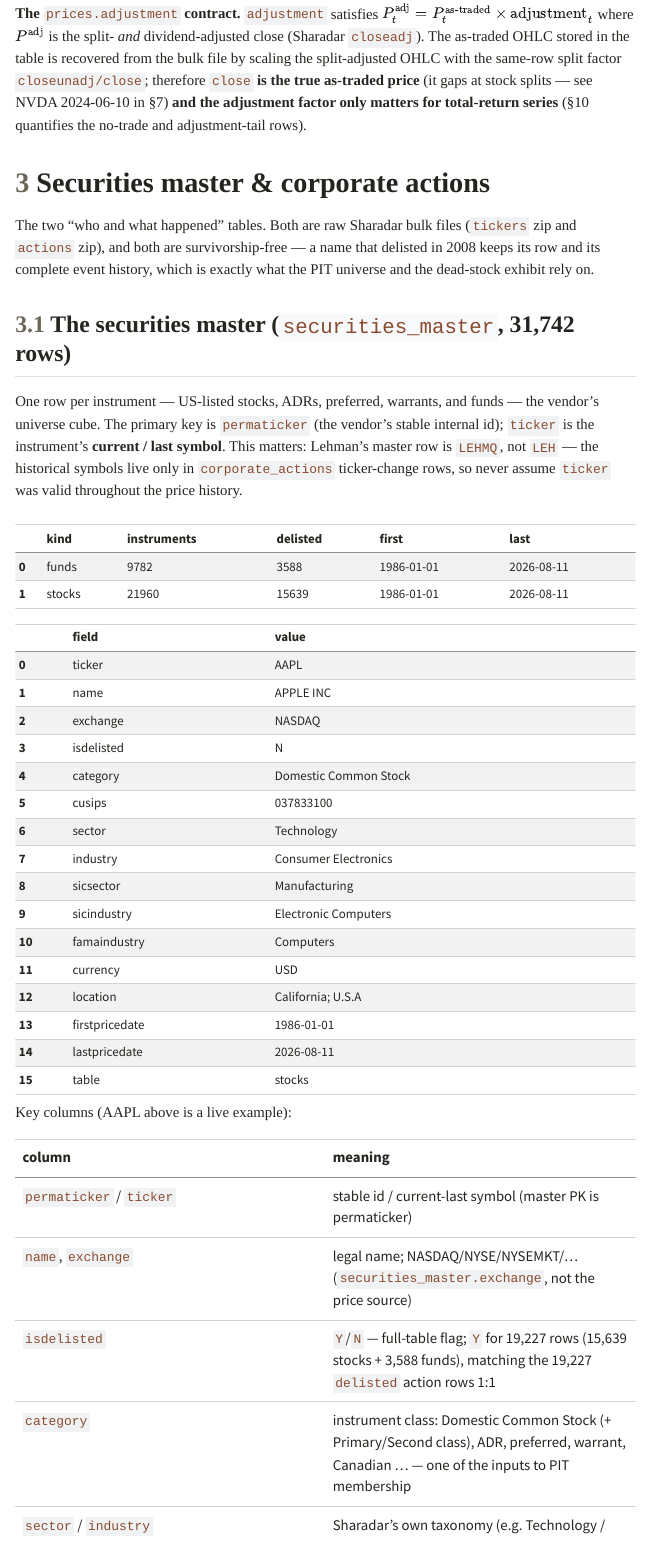
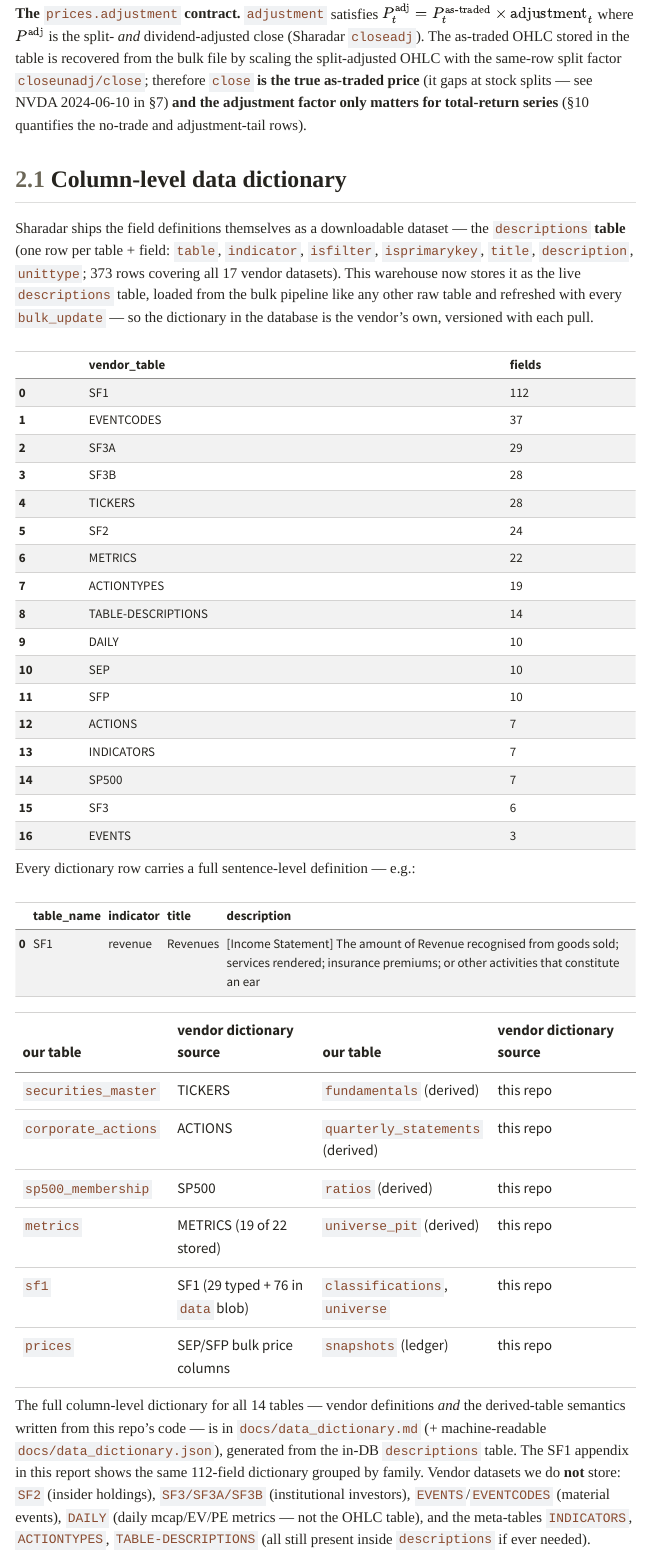
Before and after one commit to marketneutral/data-manager, a Quarto document (report/data.qmd): the page in a window 1100 px wide, from 2450 px down. The pictures show the output file report/data.html that the author committed with the source, opened offline; menus at the side of the page are left out; long lines of code are wrapped.

Commit message:
In-DB vendor data dictionary: `descriptions` table + docs/ artifacts
User pointed out Sharadar ships field descriptors AS A TABLE, not just web
docs. Verified: the `descriptions` bulk dataset (17.6 KB zip; table,
indicator, isfilter, isprimarykey, title, description, unittype; 373 rows
= 17 vendor datasets incl. per-table and per-action-type catalogs).

- db.py: `descriptions` table (PK table_name, indicator).
- bulkload.load_descriptions + registered in bulk.BULK_TABLES, so
  bulk_update keeps the dictionary fresh; derive/PIT gates now skip
  descriptions-only loads (no wasted rebuilds). Live DB loaded (373 rows).
- docs/data_dictionary.md + .json generated FROM the in-DB descriptions
  table: column-level definitions for all 14 warehouse tables (7 raw from
  vendor incl. the 76 in-blob SF1 fields; 7 derived/ledger written from
  repo semantics; mapping notes: prices=SEP/SFP bulk price columns with
  closeadj/closeunadj collapsed into adjustment, metrics 19 of 22,
  as_of=date rename).
- report §2.1 'Column-level data dictionary': live coverage table, revenue
  definition sample, pointer to docs/, vendor-not-stored datasets listed.
- AGENTS.md: new table row + read-path; NOTES.md updated.
- test_load_descriptions_stores_rows; suite 89 green.

````diff
--- a/AGENTS.md
+++ b/AGENTS.md
@@ -61,6 +61,7 @@ permaticker)` — **join master on `ticker`, not `permaticker`**.
 | universe | derived (iShares IWV) | ticker | legacy R3000 snapshot (superseded by universe_pit) |
 | universe_pit | derived (master+prices+sf1) | (as_of,ticker) | investable membership per trading day |
 | snapshots | ledger | id | per-pull record (source, pulled_at, as_of, row_count) |
+| descriptions | raw (bulk) | (table_name, indicator) | Sharadar's field dictionary: title + sentence-level definition + unit type for every column of every vendor table (373 rows, 17 datasets) |
 
 ## securities_master & corporate_actions quick reference
 
@@ -217,3 +218,4 @@ of members across all days without the as_of predicate.
 | investable members on D | `SELECT * FROM universe_pit WHERE as_of=?` (uses `idx_pit_asof`) |
 | fundamentals history | `SELECT * FROM sf1 WHERE ticker=? AND dimension='ARY' ORDER BY reportperiod` (+ `data` blob for untyped fields) |
 | delisting evidence | `corporate_actions` rows `action IN ('delisted','bankruptcyliquidation')` |
+| column definition / unit | `SELECT title, description FROM descriptions WHERE table_name=? AND indicator=?` (or `docs/data_dictionary.md` / `.json`) |
--- a/NOTES.md
+++ b/NOTES.md
@@ -367,3 +367,19 @@ correct order / no deletes at all).
   truncated at pandas' default max_colwidth=50 so the full notes column
   (incl. refs) was invisible in HTML. `pd.set_option("display.max_colwidth",
   None)` in setup → full text now renders.
+
+## descriptions table: in-DB vendor data dictionary (2026-08-12)
+
+- Sharadar ships the field definitions AS DATA: the `descriptions` table
+  (table, indicator, isfilter, isprimarykey, title, description, unittype;
+  373 rows, all 17 vendor datasets incl. a per-table and per-action-type
+  catalog). Now integrated into the pipeline: db.py schema, bulkload
+  load_descriptions, bulk.py BULK_TABLES registration (bulk_update keeps it
+  fresh; derive/PIT now trigger only on non-descriptions loads). Loaded
+  into the live DB (373 rows).
+- Generated from it: docs/data_dictionary.md + .json — column-level
+  definitions for all 14 warehouse tables (vendor definitions for the 7
+  raw tables incl. the 76 in-blob SF1 fields; repo-written semantics for
+  the 7 derived/ledger tables). Report §2.1 "Column-level data
+  dictionary" shows the coverage + a live revenue example.
+- Tests: test_load_descriptions_stores_rows; suite now 89 green.
--- a/report/data.qmd
+++ b/report/data.qmd
@@ -202,6 +202,51 @@ the bulk file by scaling the split-adjusted OHLC with the same-row split factor
 stock splits — see NVDA 2024-06-10 in §7) **and the adjustment factor only
 matters for total-return series** (§10 quantifies the no-trade and
 adjustment-tail rows).
+
+## Column-level data dictionary
+
+Sharadar ships the field definitions themselves as a downloadable dataset —
+the **`descriptions` table** (one row per table + field: `table`,
+`indicator`, `isfilter`, `isprimarykey`, `title`, `description`,
+`unittype`; 373 rows covering all 17 vendor datasets). This warehouse now
+stores it as the live `descriptions` table, loaded from the bulk pipeline
+like any other raw table and refreshed with every `bulk_update` — so the
+dictionary in the database is the vendor's own, versioned with each pull.
+
+```{python}
+#| label: dict_counts
+dcounts = q("""SELECT table_name AS vendor_table, COUNT(*) AS fields
+               FROM descriptions GROUP BY table_name ORDER BY fields DESC""")
+dcounts
+```
+
+Every dictionary row carries a full sentence-level definition — e.g.:
+
+```{python}
+#| label: dict_sample
+q("""SELECT table_name, indicator, title, substr(description,1,150) AS description
+     FROM descriptions WHERE table_name='SF1' AND indicator='revenue'""")
+```
+
+| our table | vendor dictionary source | our table | vendor dictionary source |
+|---|---|---|---|
+| `securities_master` | TICKERS | `fundamentals` (derived) | this repo |
+| `corporate_actions` | ACTIONS | `quarterly_statements` (derived) | this repo |
+| `sp500_membership` | SP500 | `ratios` (derived) | this repo |
+| `metrics` | METRICS (19 of 22 stored) | `universe_pit` (derived) | this repo |
+| `sf1` | SF1 (29 typed + 76 in `data` blob) | `classifications`, `universe` | this repo |
+| `prices` | SEP/SFP bulk price columns | `snapshots` (ledger) | this repo |
+
+The full column-level dictionary for all 14 tables — vendor definitions
+*and* the derived-table semantics written from this repo's code — is in
+**`docs/data_dictionary.md`** (+ machine-readable `docs/data_dictionary.json`),
+generated from the in-DB `descriptions` table. The SF1 appendix in this
+report shows the same 112-field dictionary grouped by family. Vendor
+datasets we do **not** store: `SF2` (insider holdings), `SF3/SF3A/SF3B`
+(institutional investors), `EVENTS`/`EVENTCODES` (material events),
+`DAILY` (daily mcap/EV/PE metrics — not the OHLC table), and the
+meta-tables `INDICATORS`, `ACTIONTYPES`, `TABLE-DESCRIPTIONS` (all still
+present inside `descriptions` if ever needed).
 
 # Securities master & corporate actions
 
--- a/src/data_manager/db.py
+++ b/src/data_manager/db.py
@@ -85,6 +85,17 @@ CREATE TABLE IF NOT EXISTS corporate_actions (
     ticker TEXT, date TEXT, action TEXT, name TEXT, value TEXT,
     contraticker TEXT, contraname TEXT,
     PRIMARY KEY (ticker, date, action, value)
+);
+
+CREATE TABLE IF NOT EXISTS descriptions (
+    table_name   TEXT,
+    indicator    TEXT,
+    isfilter     TEXT,
+    isprimarykey TEXT,
+    title        TEXT,
+    description  TEXT,
+    unittype     TEXT,
+    PRIMARY KEY (table_name, indicator)
 );
 
 CREATE TABLE IF NOT EXISTS sp500_membership (
````
Also changed, not shown: src/data_manager/bulk.py (+9 -6 lines), src/data_manager/bulkload.py (+23 -0 lines), docs/data_dictionary.json (added), docs/data_dictionary.md (added), report/data.html, 1 other file.
